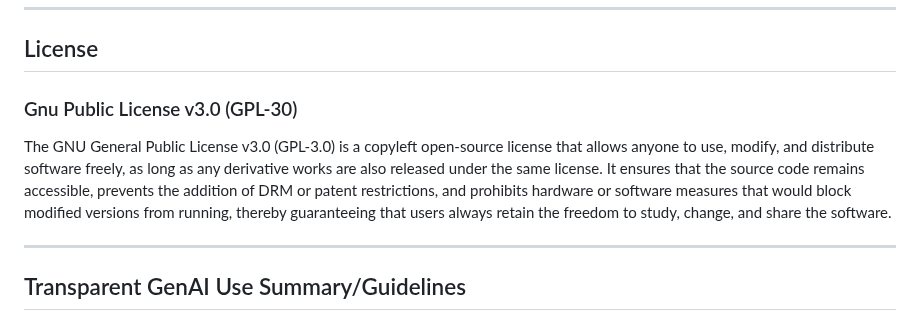
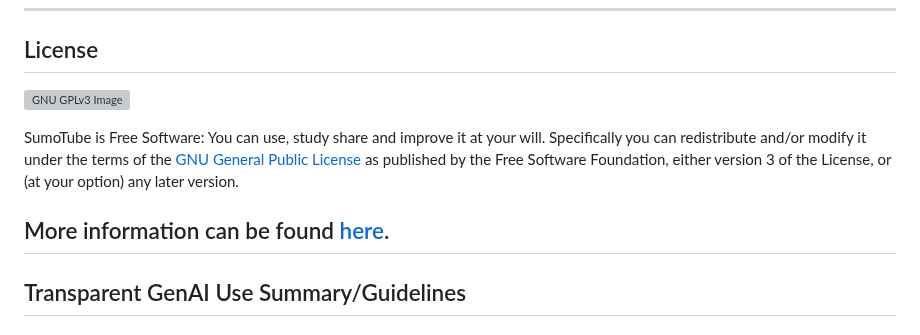
Before and after one commit to draftysumo/SumoTube, a Markdown page: README.md, the part around the change. GitHub-like rendering; grey boxes are pictures that could not be loaded.

```diff
--- a/README.md
+++ b/README.md
@@ -240,9 +240,15 @@ sumotube/
 ---
 
 ## License
-### Gnu Public License v3.0 (GPL-30)
-The GNU General Public License v3.0 (GPL-3.0) is a copyleft open-source license that allows anyone to use, modify, and distribute software freely, as long as any derivative works are also released under the same license. It ensures that the source code remains accessible, prevents the addition of DRM or patent restrictions, and prohibits hardware or software measures that would block modified versions from running, thereby guaranteeing that users always retain the freedom to study, change, and share the software.
+[![GNU GPLv3 Image](https://www.gnu.org/graphics/gplv3-127x51.png)](http://www.gnu.org/licenses/gpl-3.0.en.html)
 
+SumoTube is Free Software: You can use, study share and improve it at your
+will. Specifically you can redistribute and/or modify it under the terms of the
+[GNU General Public License](https://www.gnu.org/licenses/gpl.html) as
+published by the Free Software Foundation, either version 3 of the License, or
+(at your option) any later version.
+
+More information can be found [here](https://github.com/draftysumo/SumoTube/blob/stable/LICENSE).
 ---
 
 ## Transparent GenAI Use Summary/Guidelines
```
